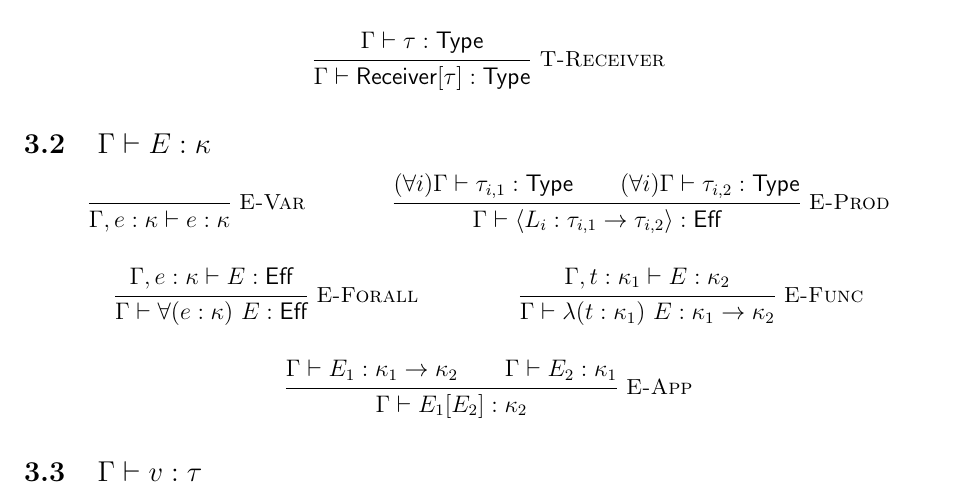
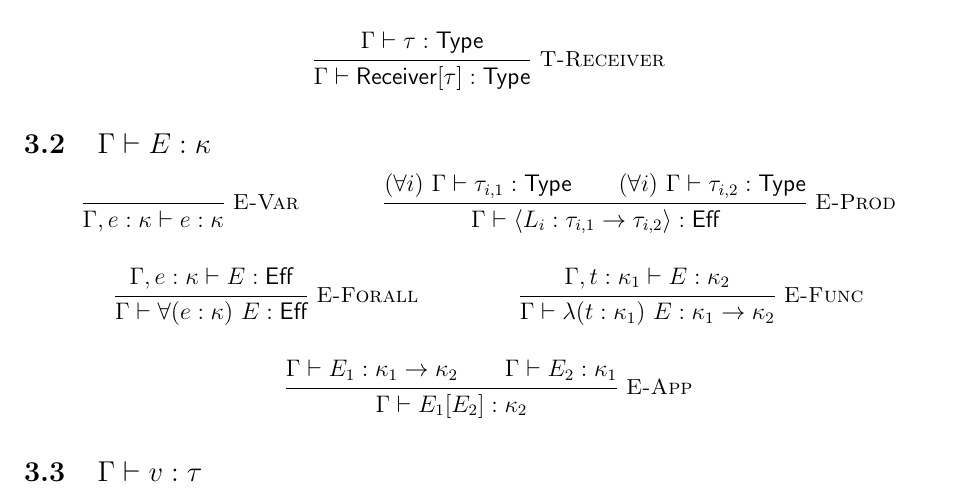
Before and after one commit to azdavis/birb, a LaTeX document (doc/spec.tex): part of page 5 of 6, cut so that both start at the same text. Compiled offline with pdfLaTeX.

Commit message:
Add space

```diff
--- a/doc/spec.tex
+++ b/doc/spec.tex
@@ -198,8 +198,8 @@ do step and may engender effects.
 }
 
 \inferrule*[right=E-Prod]{
-  (\forall i) \Gamma \vdash \tau_{i,1} : \textsf{Type} \\
-  (\forall i) \Gamma \vdash \tau_{i,2} : \textsf{Type} \\
+  (\forall i) \ \Gamma \vdash \tau_{i,1} : \textsf{Type} \\
+  (\forall i) \ \Gamma \vdash \tau_{i,2} : \textsf{Type} \\
 }{
   \Gamma \vdash
   \langle L_i : \tau_{i,1} \rightarrow \tau_{i,2} \rangle
```
